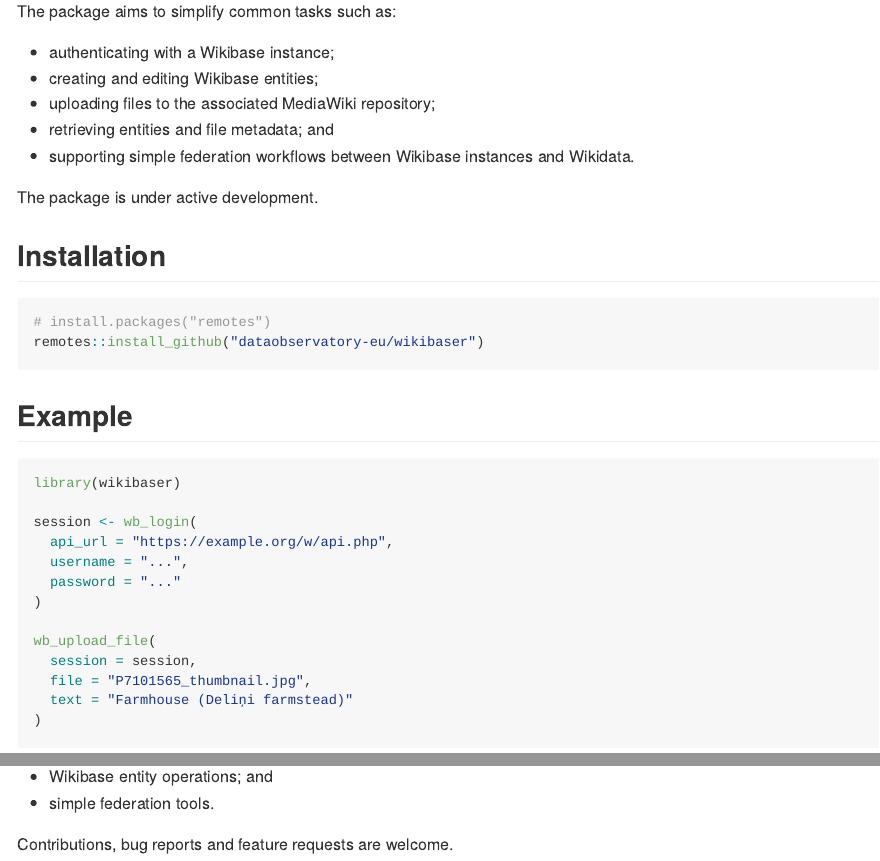
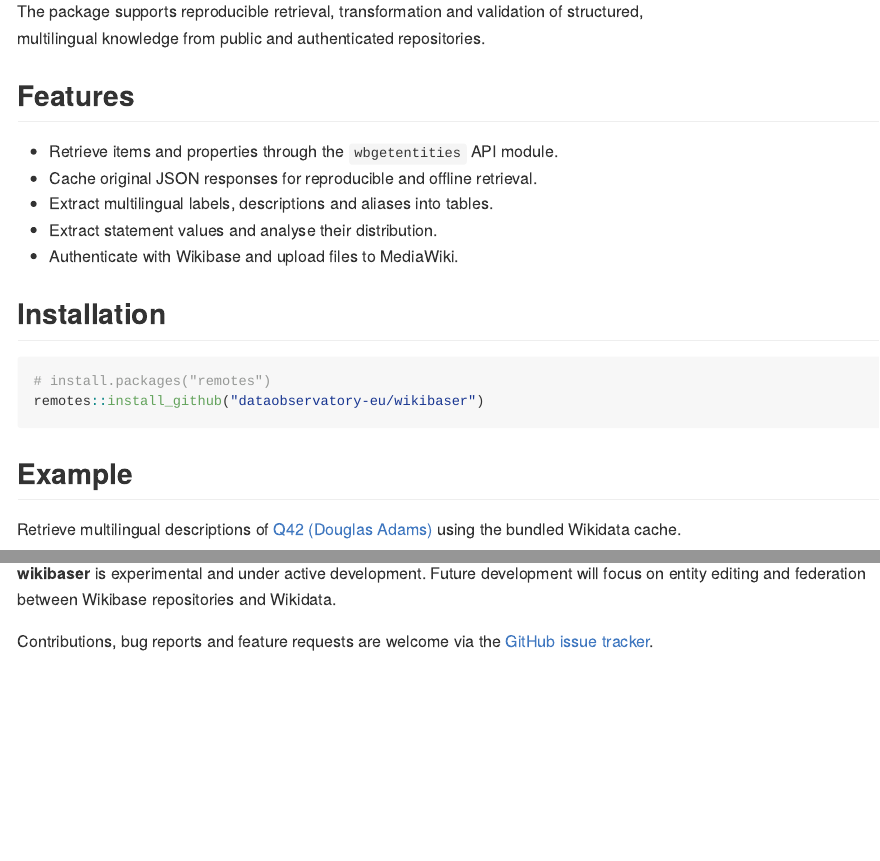
Before and after one commit to dataobservatory-eu/wikibaser, an R Markdown document (README.Rmd): the page in a window 1100 px wide, from 240 px down before the commit and from 180 px down after it, so that both start at the same text, and a second part further down, joined at a grey line. The pictures show the output file README.md that the author committed with the source, drawn offline in the style of GitHub; badge pictures from the web are left out.

Commit message:
refresh readme

````diff
--- a/README.Rmd
+++ b/README.Rmd
@@ -30 +32,4 @@
 
+The package supports reproducible retrieval, transformation and
+validation of structured, multilingual knowledge from public and
+authenticated repositories.
@@ -33,21 +36,21 @@
 
-The package aims to simplify common tasks such as:
+## Features
 
-- authenticating with a Wikibase instance;
-- creating and editing Wikibase entities;
-- uploading files to the associated MediaWiki repository;
-- retrieving entities and file metadata; and
-- supporting simple federation workflows between Wikibase instances and Wikidata.
-
-The package is under active development.
+- Retrieve items and properties through the `wbgetentities` API module.
+- Cache original JSON responses for reproducible and offline retrieval.
+- Extract multilingual labels, descriptions and aliases into tables.
+- Extract statement values and analyse their distribution.
+- Authenticate with Wikibase and upload files to MediaWiki.
 
 ## Installation
 
-```r
+```{r installation, eval=FALSE}
 # install.packages("remotes")
 remotes::install_github("dataobservatory-eu/wikibaser")
 ```
 
 ## Example
 
-```r
+Retrieve multilingual descriptions of
+[Q42 (Douglas Adams)](https://www.wikidata.org/wiki/Q42)
+using the bundled Wikidata cache.
@@ -54,6 +59,2 @@
 library(wikibaser)
 
-session <- wb_login(
-  api_url = "https://example.org/w/api.php",
-  username = "...",
-  password = "..."
@@ -60,6 +67,2 @@
 )
 
-wb_upload_file(
-  session = session,
-  file = "P7101565_thumbnail.jpg",
-  text = "Farmhouse (Deliņi farmstead)"
@@ -75,4 +83,8 @@
-- Wikibase entity operations; and
-- simple federation tools.
+## Development status
 
-Contributions, bug reports and feature requests are welcome.
+**wikibaser** is experimental and under active development.
+Future development will focus on entity editing and federation
+between Wikibase repositories and Wikidata.
+
+Contributions, bug reports and feature requests are welcome
+via the [GitHub issue tracker](https://github.com/dataobservatory-eu/wikibaser/issues).
````
Also changed, not shown: README.md, README.Rmd (37 more changed lines), 1 other file.
